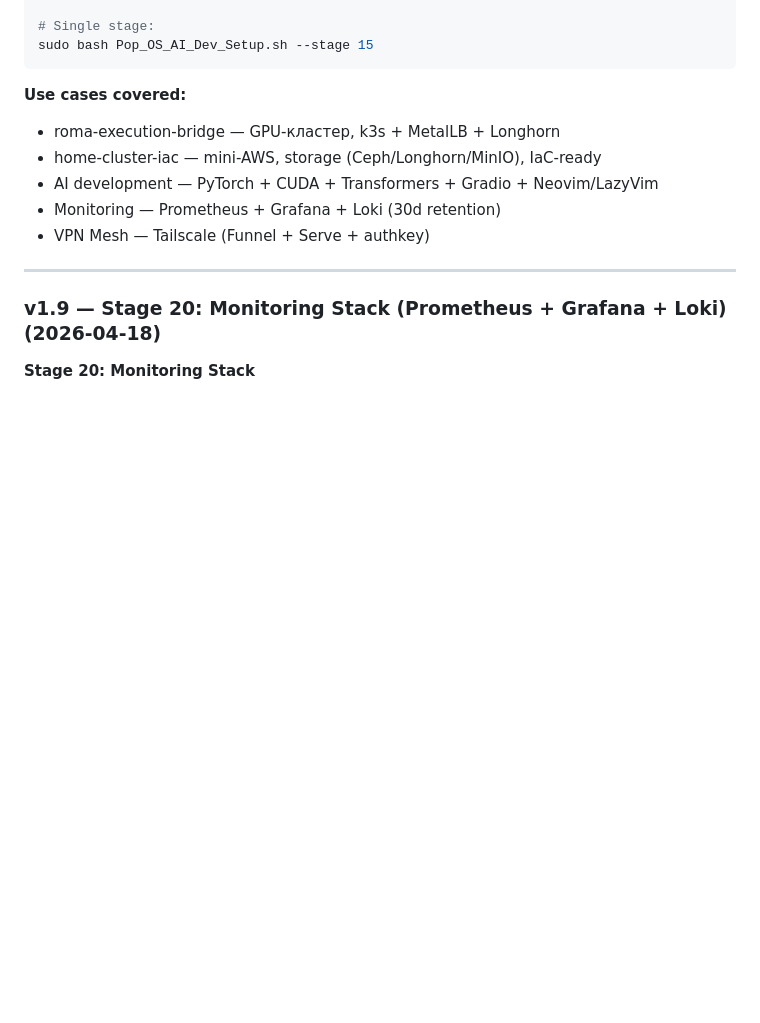
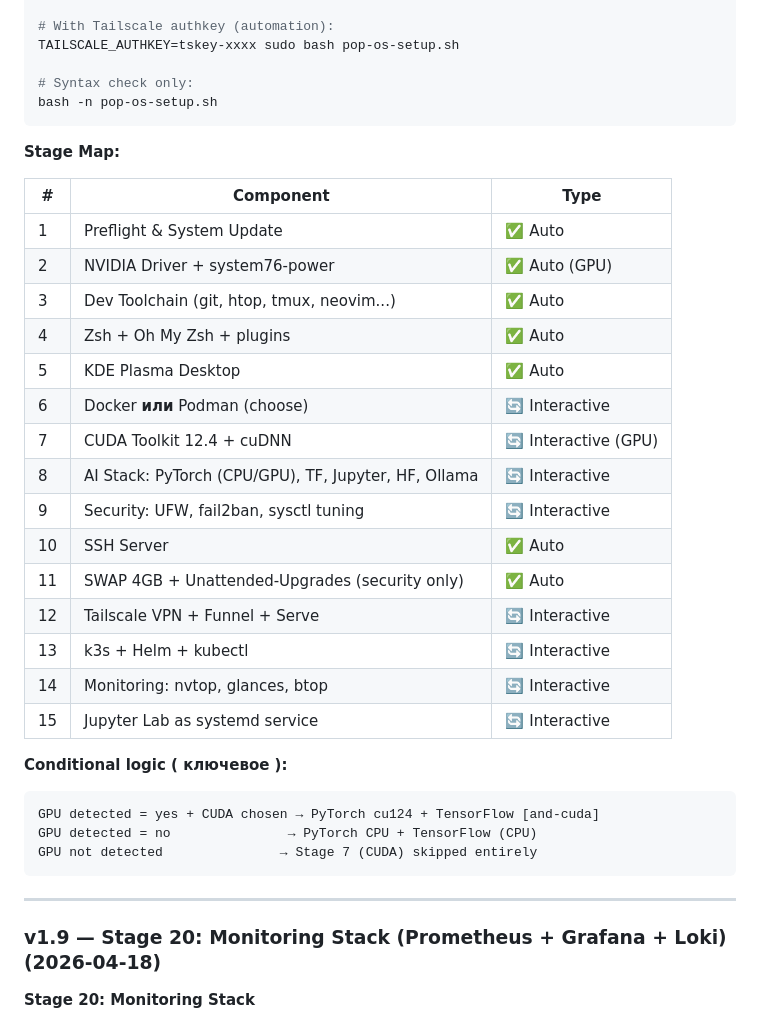
Before and after one commit to mahaasur13-sys/pop-os-setup, a Markdown page: RELEASE_NOTES.md, the part around one of its changes. GitHub-like rendering; blank space fills up the shorter version.

````diff
--- a/RELEASE_NOTES.md
+++ b/RELEASE_NOTES.md
@@ -51,14 +134,37 @@ sudo bash Pop_OS_AI_Dev_Setup.sh
 
-# Single stage:
-sudo bash Pop_OS_AI_Dev_Setup.sh --stage 15
+# With Tailscale authkey (automation):
+TAILSCALE_AUTHKEY=tskey-xxxx sudo bash pop-os-setup.sh
+
+# Syntax check only:
+bash -n pop-os-setup.sh
 ```
 
-**Use cases covered:**
-- roma-execution-bridge — GPU-кластер, k3s + MetalLB + Longhorn
-- home-cluster-iac — mini-AWS, storage (Ceph/Longhorn/MinIO), IaC-ready
-- AI development — PyTorch + CUDA + Transformers + Gradio + Neovim/LazyVim
-- Monitoring — Prometheus + Grafana + Loki (30d retention)
-- VPN Mesh — Tailscale (Funnel + Serve + authkey)
+**Stage Map:**
+
+| # | Component | Type |
+|---|-----------|------|
+| 1 | Preflight & System Update | ✅ Auto |
+| 2 | NVIDIA Driver + system76-power | ✅ Auto (GPU) |
+| 3 | Dev Toolchain (git, htop, tmux, neovim...) | ✅ Auto |
+| 4 | Zsh + Oh My Zsh + plugins | ✅ Auto |
+| 5 | KDE Plasma Desktop | ✅ Auto |
+| 6 | Docker **или** Podman (choose) | 🔄 Interactive |
+| 7 | CUDA Toolkit 12.4 + cuDNN | 🔄 Interactive (GPU) |
+| 8 | AI Stack: PyTorch (CPU/GPU), TF, Jupyter, HF, Ollama | 🔄 Interactive |
+| 9 | Security: UFW, fail2ban, sysctl tuning | 🔄 Interactive |
+| 10 | SSH Server | ✅ Auto |
+| 11 | SWAP 4GB + Unattended-Upgrades (security only) | ✅ Auto |
+| 12 | Tailscale VPN + Funnel + Serve | 🔄 Interactive |
+| 13 | k3s + Helm + kubectl | 🔄 Interactive |
+| 14 | Monitoring: nvtop, glances, btop | 🔄 Interactive |
+| 15 | Jupyter Lab as systemd service | 🔄 Interactive |
+
+**Conditional logic ( ключевое ):**
+```
+GPU detected = yes + CUDA chosen → PyTorch cu124 + TensorFlow [and-cuda]
+GPU detected = no               → PyTorch CPU + TensorFlow (CPU)
+GPU not detected               → Stage 7 (CUDA) skipped entirely
+```
 
 ---
 
````
Also changed, not shown: other parts of RELEASE_NOTES.md (+121 -38 lines).
